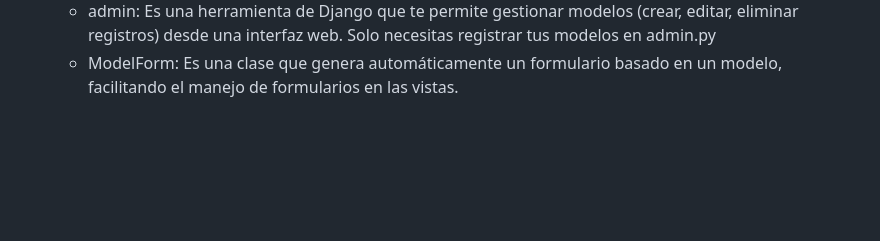
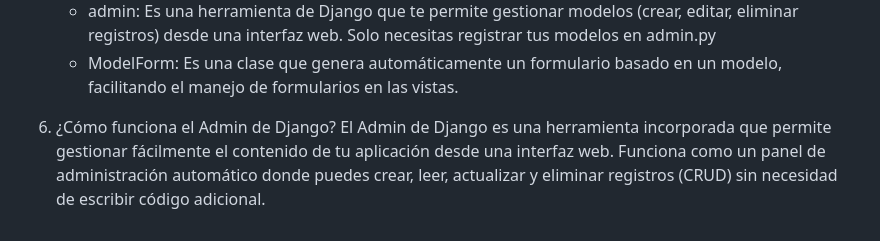
Before and after one commit to Factoria-F5-madrid/TAREA_CRUD-DJANGO_Ignacio_Castillo, a Markdown page: README.md, the part around the change. Drawn GitHub-style; blank space fills up the shorter version.

```diff
--- a/README.md
+++ b/README.md
@@ -59,3 +59,6 @@
    - createsuperuser:	Crea un usuario administrador para acceder al panel de administración de Django
    - admin:	Es una herramienta de Django que te permite gestionar modelos (crear, editar, eliminar registros) desde una interfaz web. Solo necesitas registrar tus modelos en admin.py
    - ModelForm:	Es una clase que genera automáticamente un formulario basado en un modelo, facilitando el manejo de formularios en las vistas.
+
+6. ¿Cómo funciona el Admin de Django?
+   El Admin de Django es una herramienta incorporada que permite gestionar fácilmente el contenido de tu aplicación desde una interfaz web. Funciona como un panel de administración automático donde puedes crear, leer, actualizar y eliminar registros (CRUD) sin necesidad de escribir código adicional.
```
